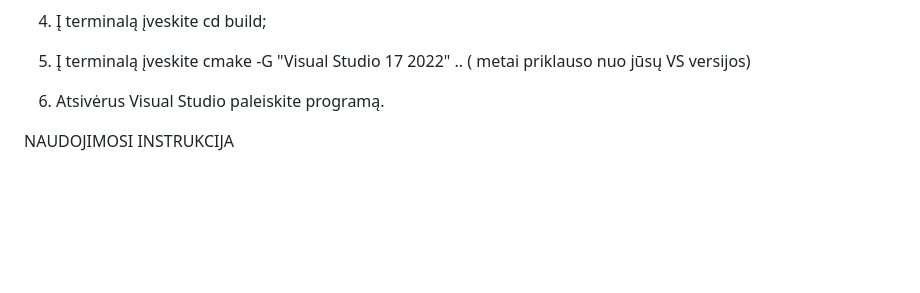
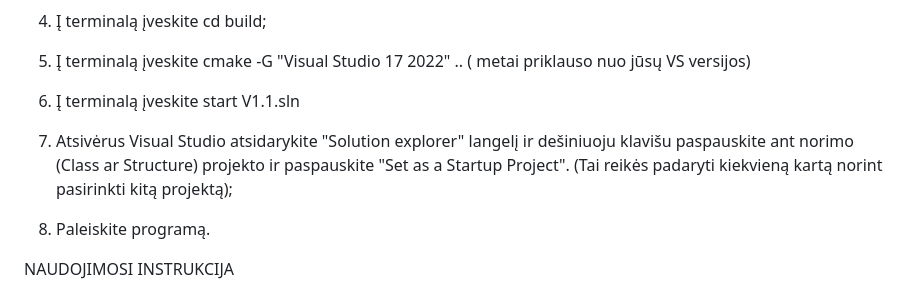
Before and after one commit to GabrieleVaitiekute/3Project, a Markdown page: README.md, the part around the change. Drawn GitHub-style; blank space fills up the shorter version.

```diff
--- a/README.md
+++ b/README.md
@@ -37,7 +37,11 @@ DIEGIMO INSTRUKCIJA
 
 6. Į terminalą įveskite cmake -G "Visual Studio 17 2022" .. ( metai priklauso nuo jūsų VS versijos)
 
-7. Atsivėrus Visual Studio paleiskite programą.
+7. Į terminalą įveskite start V1.1.sln
+
+8. Atsivėrus Visual Studio atsidarykite "Solution explorer" langelį ir dešiniuoju klavišu paspauskite ant norimo (Class ar Structure) projekto ir paspauskite "Set as a Startup Project". (Tai reikės padaryti kiekvieną kartą norint pasirinkti kitą projektą);
+
+9. Paleiskite programą.
 
 NAUDOJIMOSI INSTRUKCIJA
 
```
